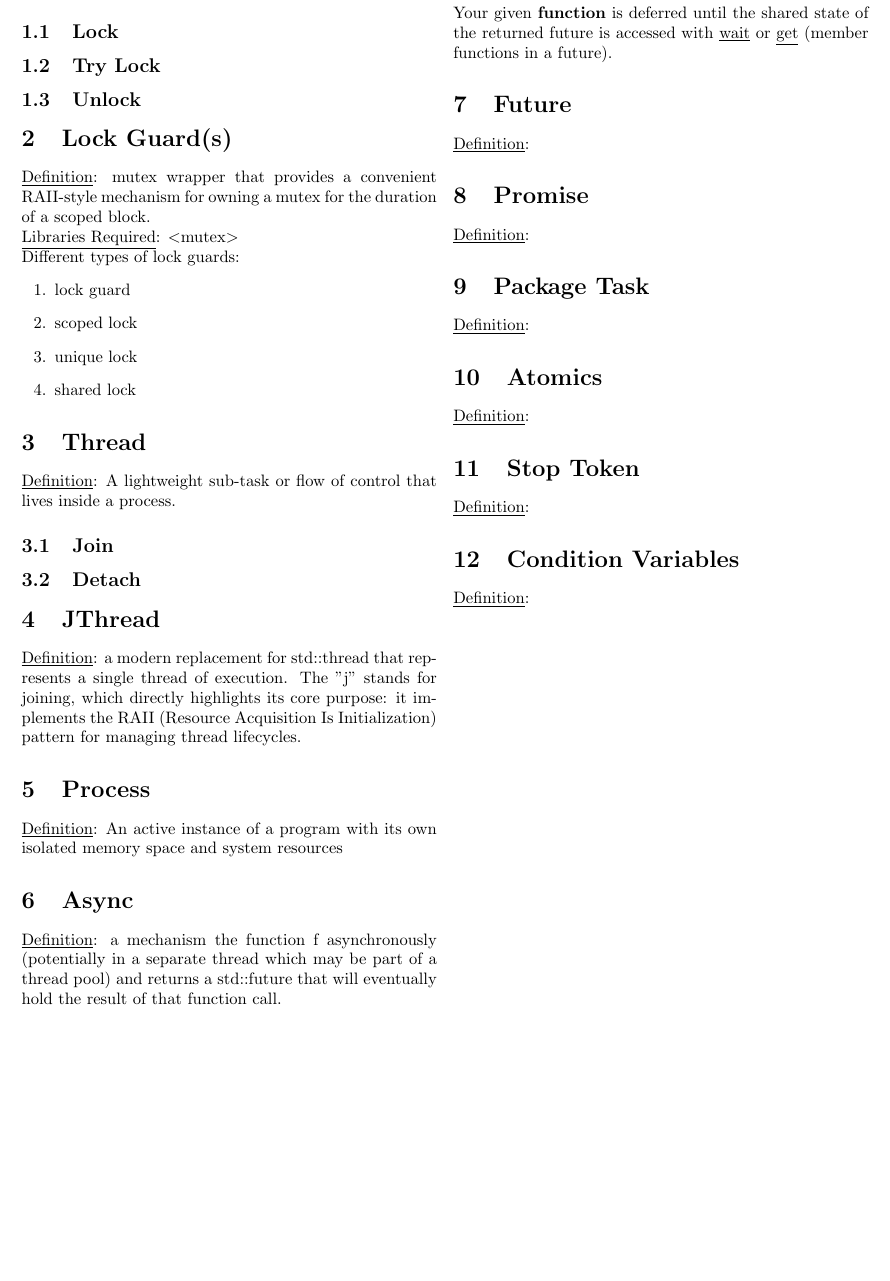
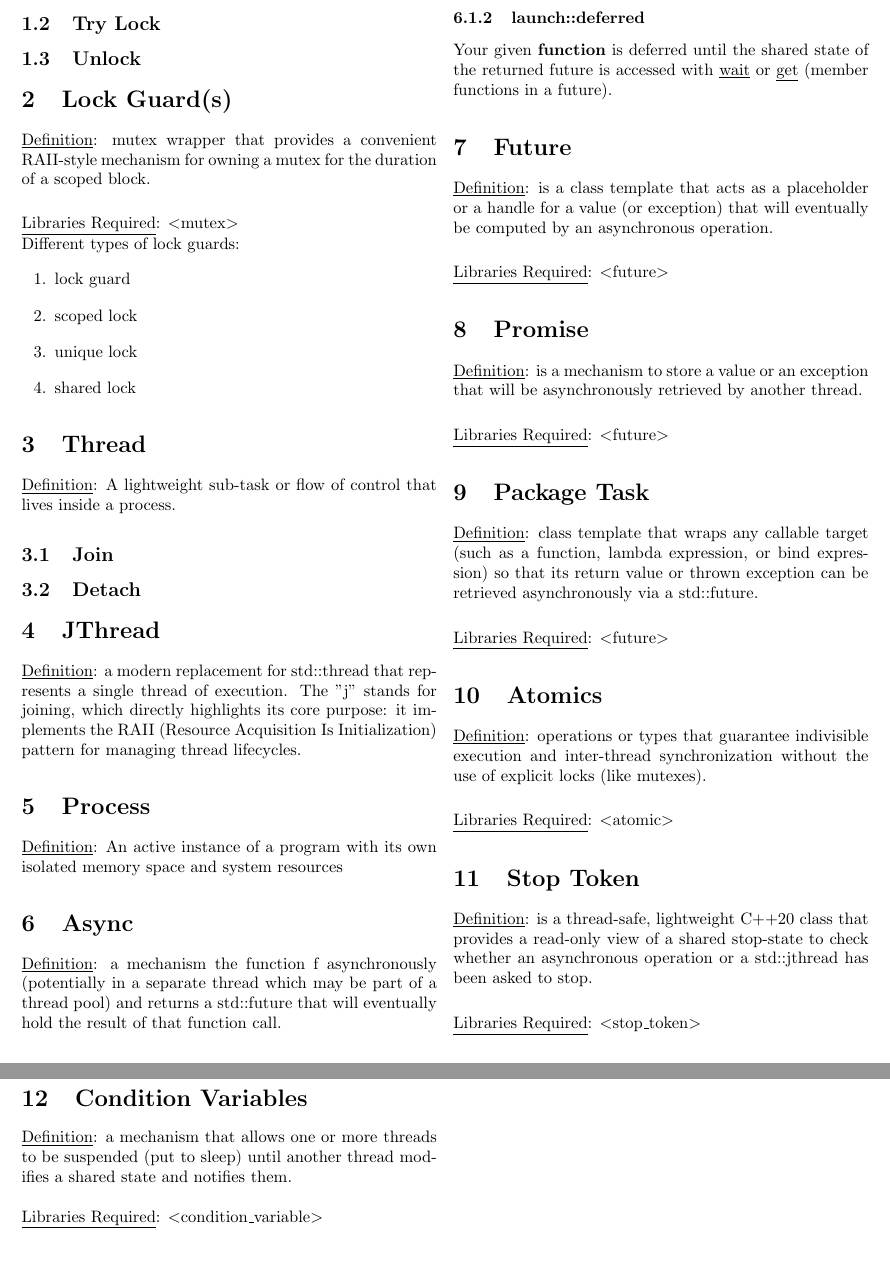
Before and after one commit to KielCruey/cpp-concurrency, a LaTeX document (latex/notes.tex): part of the page before the commit and two parts of pages 1 and 2 of 2 after it, the two joined at a grey line, cut at the place of the change, the shorter picture padded with empty space. Compiled offline with pdfLaTeX.

Commit message:
wip save for concurrency

```diff
--- a/latex/notes.tex
+++ b/latex/notes.tex
@@ -122,27 +120,39 @@ Your given \textbf{function} is deferred until the shared state of the returned
 
 % ============= Future =============
 \section{Future}
-\underline{Definition}:
+\underline{Definition}: is a class template that acts as a placeholder or a handle for a value (or exception) that will eventually be computed by an asynchronous operation.
+
+\bigbreak \noindent \underline{Libraries Required}: $<$future$>$
 
 % ============= Promise =============
 \section{Promise}
-\underline{Definition}:
+\underline{Definition}: is a mechanism to store a value or an exception that will be asynchronously retrieved by another thread.
+
+\bigbreak \noindent \underline{Libraries Required}: $<$future$>$
 
 % ============= Package Task =============
 \section{Package Task}
-\underline{Definition}:
+\underline{Definition}: class template that wraps any callable target (such as a function, lambda expression, or bind expression) so that its return value or thrown exception can be retrieved asynchronously via a std::future.
+
+\bigbreak \noindent \underline{Libraries Required}: $<$future$>$
 
 
 % ============= Atomics =============
 \section{Atomics}
-\underline{Definition}:
+\underline{Definition}: operations or types that guarantee indivisible execution and inter-thread synchronization without the use of explicit locks (like mutexes).
+
+\bigbreak \noindent \underline{Libraries Required}: $<$atomic$>$
 
 % ============= Stop Token =============
 \section{Stop Token}
-\underline{Definition}:
+\underline{Definition}: is a thread-safe, lightweight C++20 class that provides a read-only view of a shared stop-state to check whether an asynchronous operation or a std::jthread has been asked to stop.
+
+\bigbreak \noindent \underline{Libraries Required}: $<$stop\_token$>$
 
 % ============= Condition Variables =============
 \section{Condition Variables}
-\underline{Definition}:
+\underline{Definition}: a mechanism that allows one or more threads to be suspended (put to sleep) until another thread modifies a shared state and notifies them.
+
+\bigbreak \noindent \underline{Libraries Required}: $<$condition\_variable$>$
 
 \end{document}
```
Also changed, not shown: latex/notes.pdf, latex/notes.tex (8 more changed lines).
